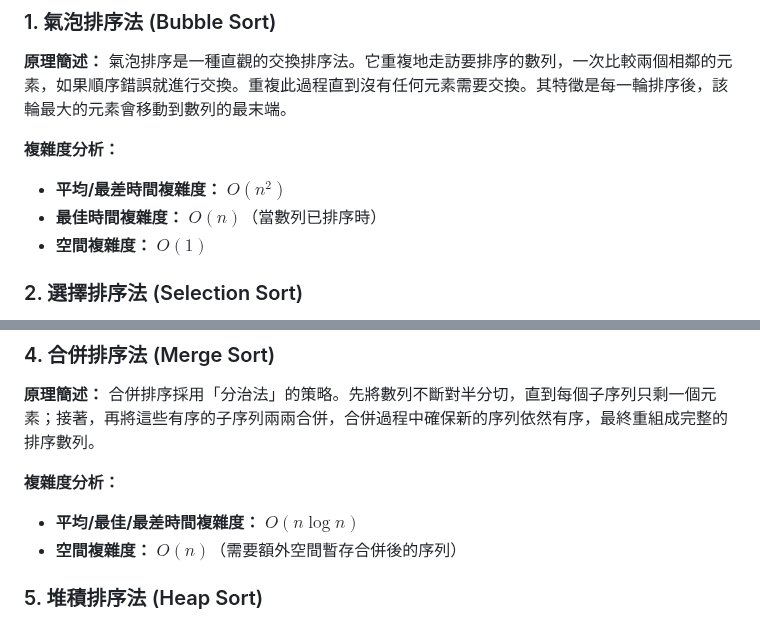
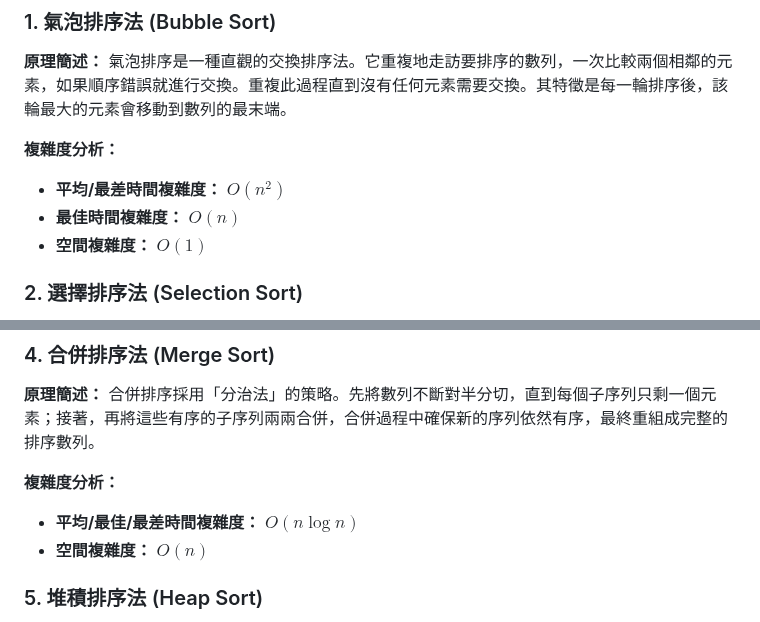
Before and after one commit to lichangye-art/sort_report, a Markdown page: README.md, 2 parts joined by grey strips. Drawn GitHub-style.

```diff
--- a/README.md
+++ b/README.md
@@ -18,7 +18,7 @@
 
 **複雜度分析：**
 - **平均/最差時間複雜度：** $O(n^2)$
-- **最佳時間複雜度：** $O(n)$（當數列已排序時）
+- **最佳時間複雜度：** $O(n)$
 - **空間複雜度：** $O(1)$
 
 ### 2. 選擇排序法 (Selection Sort)
@@ -45,7 +45,7 @@
 
 **複雜度分析：**
 - **平均/最佳/最差時間複雜度：** $O(n \log n)$
-- **空間複雜度：** $O(n)$（需要額外空間暫存合併後的序列）
+- **空間複雜度：** $O(n)$
 
 ### 5. 堆積排序法 (Heap Sort)
 **原理簡述：**
```
